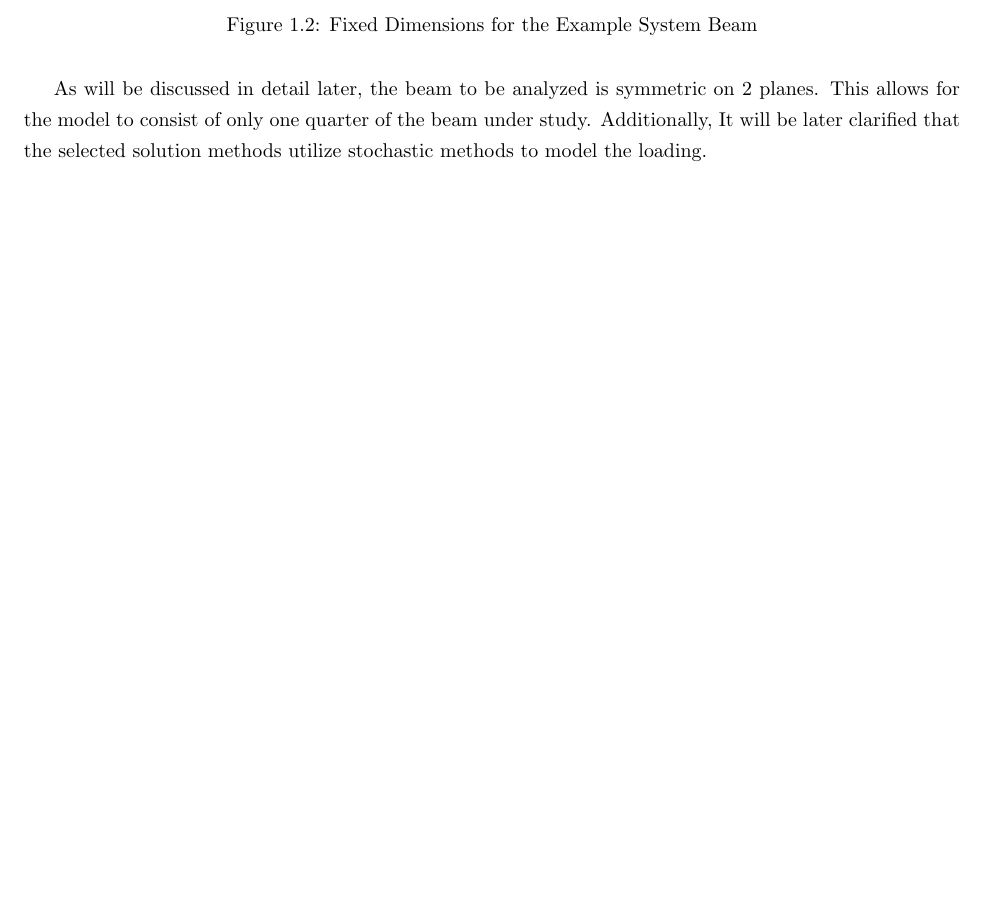
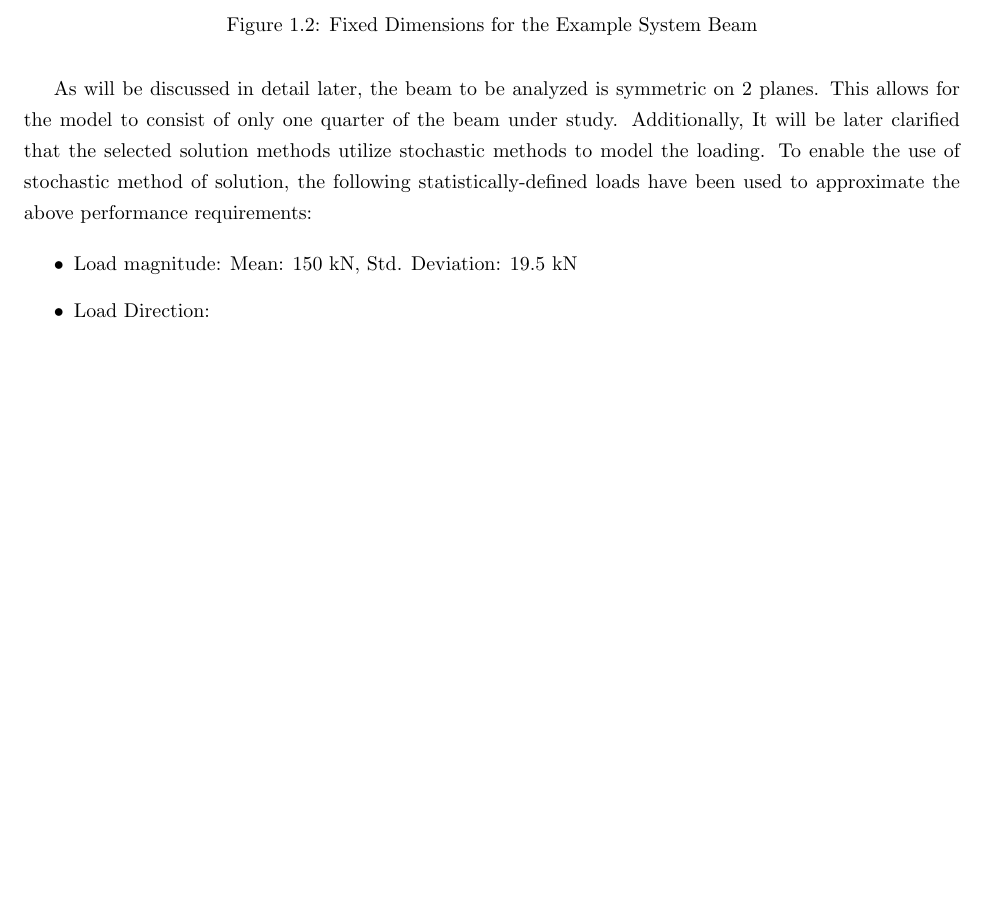
Before and after one commit to Atamisk/thesis-paper, a LaTeX thesis (project_paper.tex, which reads tex/problem_desc.tex): part of page 6 of 17, cut so that both start at the same text, the shorter picture padded with empty space. Compiled offline with pdfLaTeX.

Commit message:
More pprwrkluuul

```diff
--- a/tex/problem_desc.tex
+++ b/tex/problem_desc.tex
@@ -24,4 +24,9 @@ In this case, performance requirements primarily relate to the lifting capacity
 \item Minimum capable side load: $\pm 5^{\circ} $
 \end{enumerate}
 
-As will be discussed in detail later, the beam to be analyzed is symmetric on 2 planes. This allows for the model to consist of only one quarter of the beam under study. Additionally, It will be later clarified that the selected solution methods utilize stochastic methods to model the loading.
+As will be discussed in detail later, the beam to be analyzed is symmetric on 2 planes. This allows for the model to consist of only one quarter of the beam under study. Additionally, It will be later clarified that the selected solution methods utilize stochastic methods to model the loading. To enable the use of stochastic method of solution, the following statistically-defined loads have been used to approximate the above performance requirements:
+
+\begin{itemize}
+\item Load magnitude: Mean: 150 kN, Std. Deviation: 19.5 kN
+\item Load Direction:
+\end{itemize}
```
